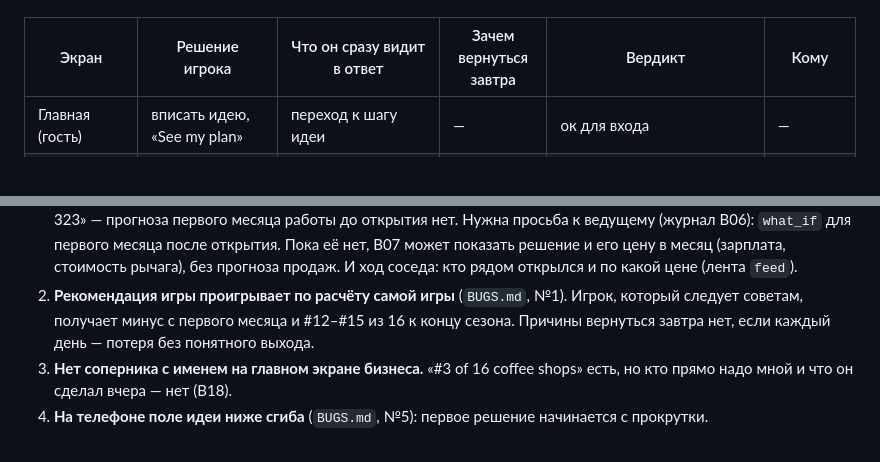
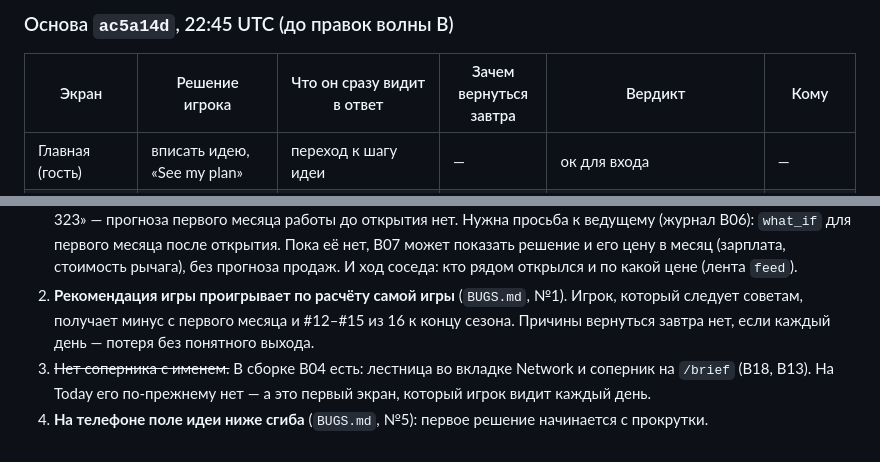
Before and after one commit to foxfordkz-cyber/OHHHeaven, a Markdown page: docs/qa/HOOK.md, 2 parts joined by grey strips. Rendered like a GitHub page.

```diff
--- a/docs/qa/HOOK.md
+++ b/docs/qa/HOOK.md
@@ -6,3 +24,4 @@
+### Основа `ac5a14d`, 22:45 UTC (до правок волны B)
 
 | Экран | Решение игрока | Что он сразу видит в ответ | Зачем вернуться завтра | Вердикт | Кому |
 |---|---|---|---|---|---|
@@ -42,5 +61,5 @@
 
 1. **Минута пустого ожидания после подписания аренды.** Предложение B07 (`WaitStep.tsx`): пока идут разрешения — решения, которые в жизни принимают именно сейчас: цена первой чашки, сколько бариста нанять к открытию, поставщик, часы. Проверено пробой через API (22:59 UTC): `set_orders` в статусе `setup` движок принимает (цена 8,50 → 9,00 сохранилась). А `what_if` в `setup` считает текущий месяц, когда кафе закрыто: «served 0, profit −$32 323» — прогноза первого месяца работы до открытия нет. Нужна просьба к ведущему (журнал B06): `what_if` для первого месяца после открытия. Пока её нет, B07 может показать решение и его цену в месяц (зарплата, стоимость рычага), без прогноза продаж. И ход соседа: кто рядом открылся и по какой цене (лента `feed`).
 2. **Рекомендация игры проигрывает по расчёту самой игры** (`BUGS.md`, №1). Игрок, который следует советам, получает минус с первого месяца и #12–#15 из 16 к концу сезона. Причины вернуться завтра нет, если каждый день — потеря без понятного выхода.
-3. **Нет соперника с именем на главном экране бизнеса.** «#3 of 16 coffee shops» есть, но кто прямо надо мной и что он сделал вчера — нет (B18).
+3. ~~Нет соперника с именем.~~ В сборке B04 есть: лестница во вкладке Network и соперник на `/brief` (B18, B13). На Today его по-прежнему нет — а это первый экран, который игрок видит каждый день.
 4. **На телефоне поле идеи ниже сгиба** (`BUGS.md`, №5): первое решение начинается с прокрутки.
```
Also changed, not shown: other parts of docs/qa/HOOK.md (+19 -1 lines), docs/qa/BUGS.md (+10 -0 lines), docs/qa/bugs/09-pro-refused.png (added), 1 other file.
